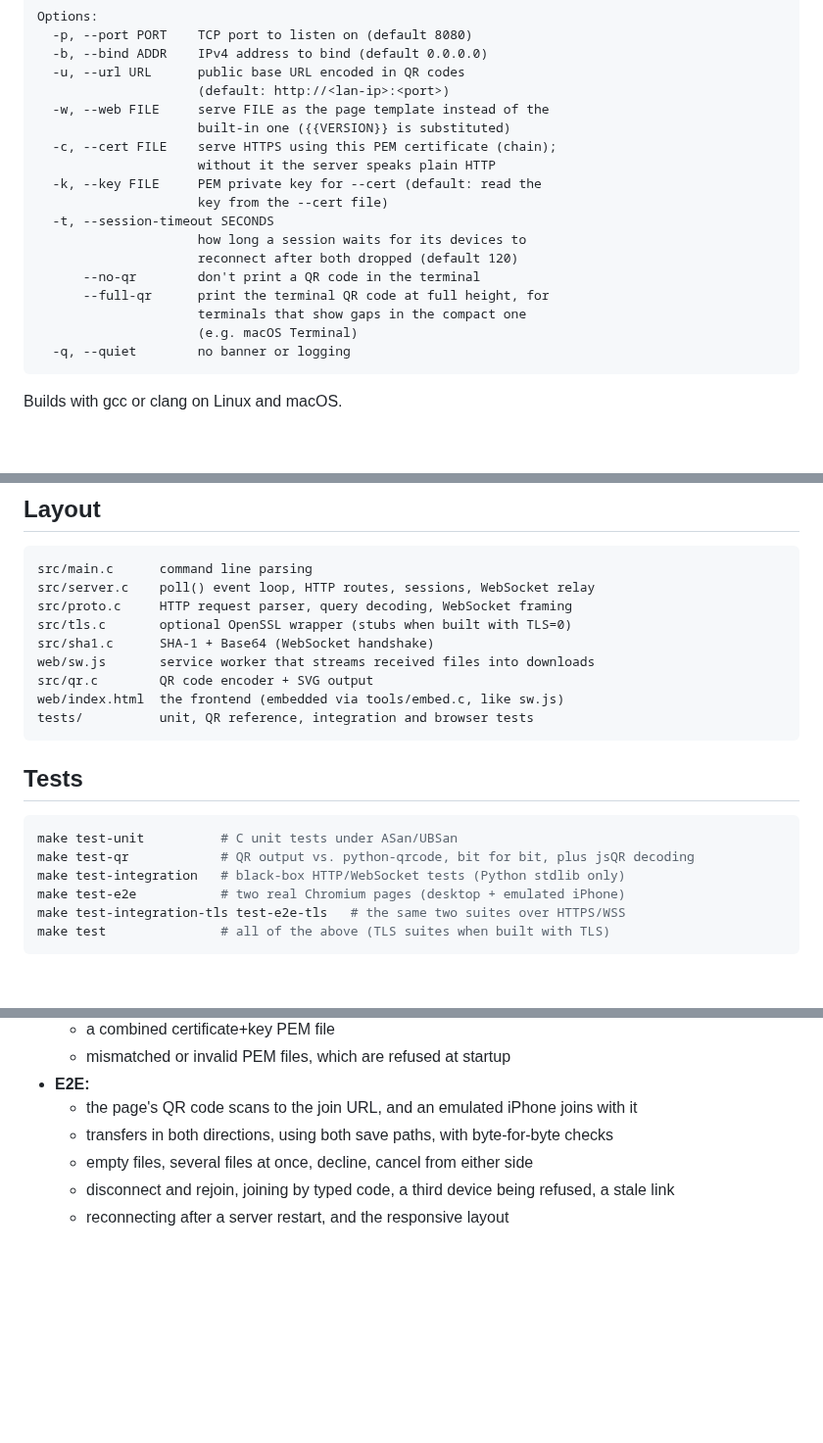
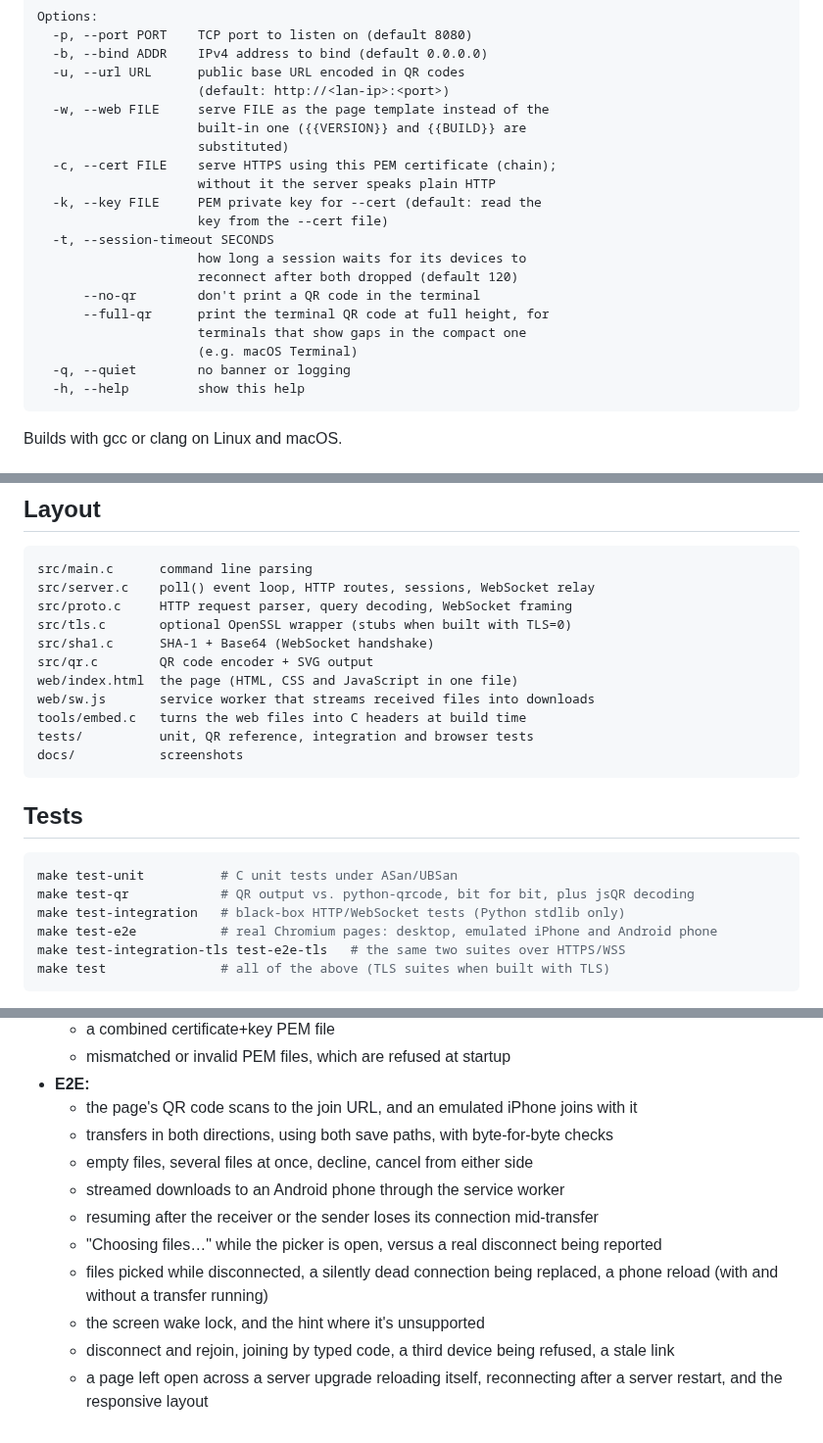
Before and after one commit to samuellutzker/ezxfer, a Markdown page: README.md, 3 parts joined by grey strips. Shown at 98% size. Drawn GitHub-style; blank space fills up the shorter version.

````diff
--- a/README.md
+++ b/README.md
@@ -31,7 +31,8 @@ Options:
   -u, --url URL      public base URL encoded in QR codes
                      (default: http://<lan-ip>:<port>)
   -w, --web FILE     serve FILE as the page template instead of the
-                     built-in one ({{VERSION}} is substituted)
+                     built-in one ({{VERSION}} and {{BUILD}} are
+                     substituted)
   -c, --cert FILE    serve HTTPS using this PEM certificate (chain);
                      without it the server speaks plain HTTP
   -k, --key FILE     PEM private key for --cert (default: read the
@@ -44,6 +45,7 @@ Options:
                      terminals that show gaps in the compact one
                      (e.g. macOS Terminal)
   -q, --quiet        no banner or logging
+  -h, --help         show this help
 ```
 
 Builds with gcc or clang on Linux and macOS.
@@ -123,10 +147,12 @@ src/server.c    poll() event loop, HTTP routes, sessions, WebSocket relay
 src/proto.c     HTTP request parser, query decoding, WebSocket framing
 src/tls.c       optional OpenSSL wrapper (stubs when built with TLS=0)
 src/sha1.c      SHA-1 + Base64 (WebSocket handshake)
+src/qr.c        QR code encoder + SVG output
+web/index.html  the page (HTML, CSS and JavaScript in one file)
 web/sw.js       service worker that streams received files into downloads
-src/qr.c        QR code encoder + SVG output
-web/index.html  the frontend (embedded via tools/embed.c, like sw.js)
+tools/embed.c   turns the web files into C headers at build time
 tests/          unit, QR reference, integration and browser tests
+docs/           screenshots
 ```
 
 ## Tests
@@ -135,7 +161,7 @@ tests/          unit, QR reference, integration and browser tests
 make test-unit          # C unit tests under ASan/UBSan
 make test-qr            # QR output vs. python-qrcode, bit for bit, plus jsQR decoding
 make test-integration   # black-box HTTP/WebSocket tests (Python stdlib only)
-make test-e2e           # two real Chromium pages (desktop + emulated iPhone)
+make test-e2e           # real Chromium pages: desktop, emulated iPhone and Android phone
 make test-integration-tls test-e2e-tls   # the same two suites over HTTPS/WSS
 make test               # all of the above (TLS suites when built with TLS)
 ```
@@ -162,5 +190,10 @@ What is covered:
   - the page's QR code scans to the join URL, and an emulated iPhone joins with it
   - transfers in both directions, using both save paths, with byte-for-byte checks
   - empty files, several files at once, decline, cancel from either side
+  - streamed downloads to an Android phone through the service worker
+  - resuming after the receiver or the sender loses its connection mid-transfer
+  - "Choosing files…" while the picker is open, versus a real disconnect being reported
+  - files picked while disconnected, a silently dead connection being replaced, a phone reload (with and without a transfer running)
+  - the screen wake lock, and the hint where it's unsupported
   - disconnect and rejoin, joining by typed code, a third device being refused, a stale link
-  - reconnecting after a server restart, and the responsive layout
+  - a page left open across a server upgrade reloading itself, reconnecting after a server restart, and the responsive layout
````
Also changed, not shown: other parts of README.md (+25 -1 lines), docs/desktop-dark.png, docs/desktop.png, docs/phone.png, 3 other files.
